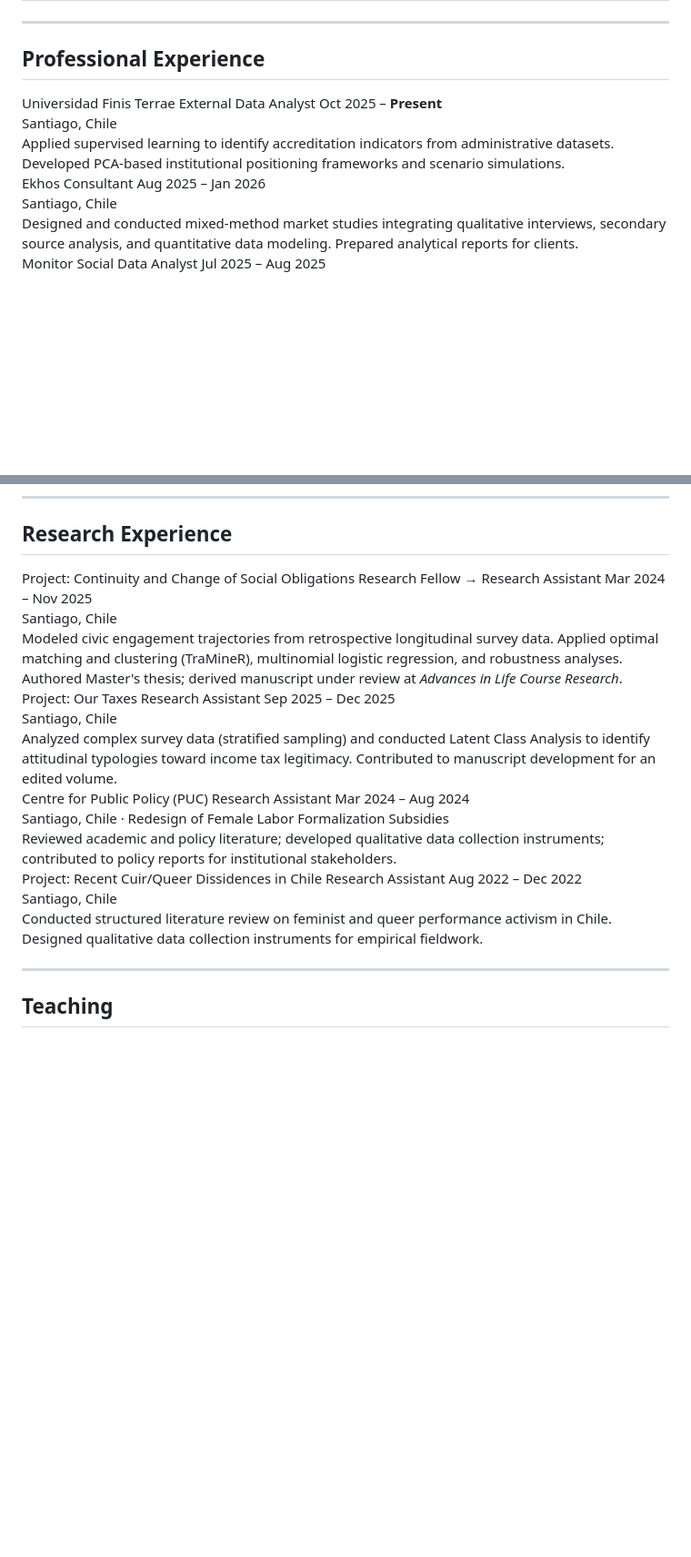
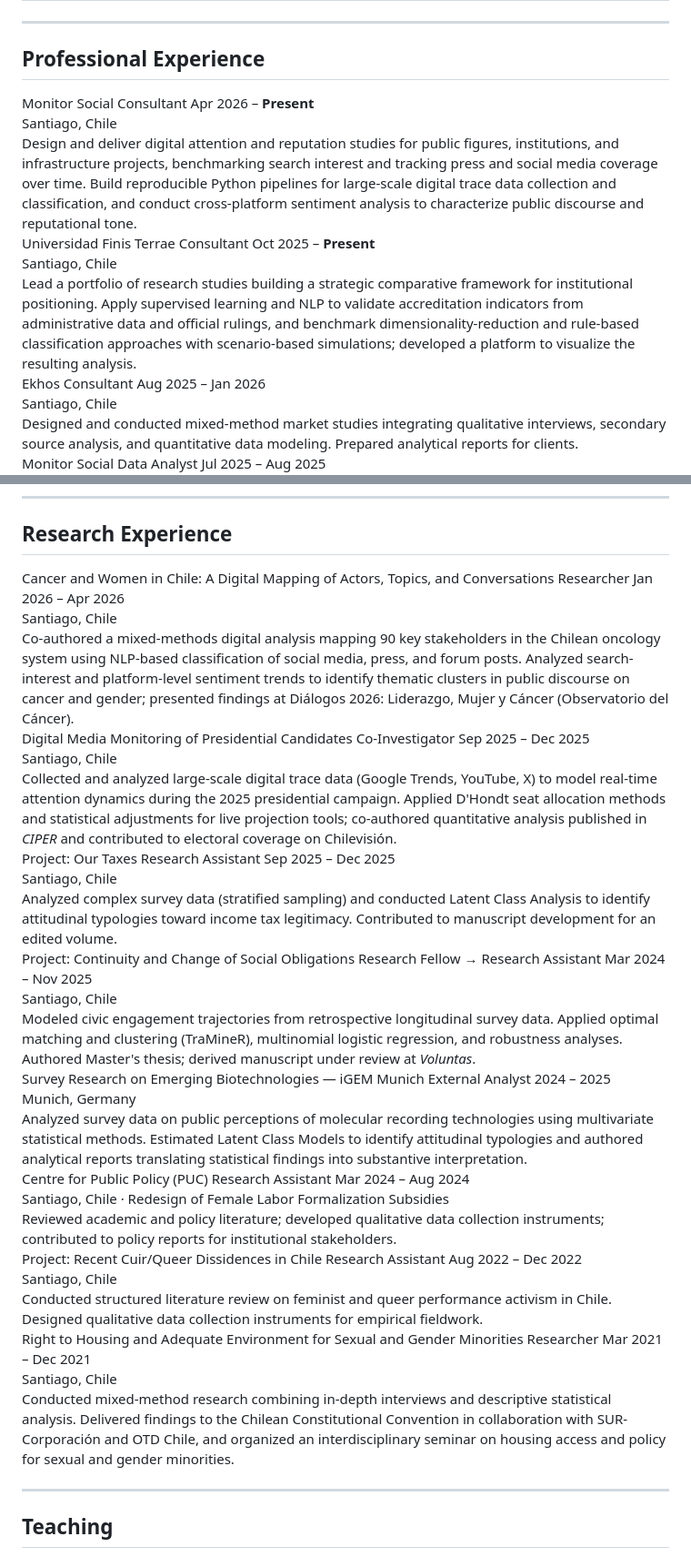
Before and after one commit to brrxs/brrxs.github.io, a Markdown page: resume.md, 2 parts joined by grey strips. Shown at 91% size. GitHub-like rendering; blank space fills up the shorter version.

Commit message:
Update resume with latest CV: new roles, publications, conferences, memberships
Adds recent Monitor Social and Finis Terrae positions, new research projects
(Cancer and Women in Chile, Digital Media Monitoring, iGEM Munich), a third
publication, Conferences and Professional Memberships sections, and refreshes
skills and publication statuses to match the updated CV.

Co-Authored-By: Claude Sonnet 5 <noreply@anthropic.com>

```diff
--- a/resume.md
+++ b/resume.md
@@ -9,12 +9,23 @@
   <div class="timeline-item">
     <span class="timeline-dot"></span>
     <div class="timeline-header">
+      <span class="timeline-org">Monitor Social</span>
+      <span class="timeline-role">Consultant</span>
+      <span class="timeline-dates">Apr 2026 – <strong class="text-accent">Present</strong></span>
+    </div>
+    <div class="timeline-meta">Santiago, Chile</div>
+    <div class="timeline-desc">Design and deliver digital attention and reputation studies for public figures, institutions, and infrastructure projects, benchmarking search interest and tracking press and social media coverage over time. Build reproducible Python pipelines for large-scale digital trace data collection and classification, and conduct cross-platform sentiment analysis to characterize public discourse and reputational tone.</div>
+  </div>
+
+  <div class="timeline-item">
+    <span class="timeline-dot"></span>
+    <div class="timeline-header">
       <span class="timeline-org">Universidad Finis Terrae</span>
-      <span class="timeline-role">External Data Analyst</span>
+      <span class="timeline-role">Consultant</span>
       <span class="timeline-dates">Oct 2025 – <strong class="text-accent">Present</strong></span>
     </div>
     <div class="timeline-meta">Santiago, Chile</div>
-    <div class="timeline-desc">Applied supervised learning to identify accreditation indicators from administrative datasets. Developed PCA-based institutional positioning frameworks and scenario simulations.</div>
+    <div class="timeline-desc">Lead a portfolio of research studies building a strategic comparative framework for institutional positioning. Apply supervised learning and NLP to validate accreditation indicators from administrative data and official rulings, and benchmark dimensionality-reduction and rule-based classification approaches with scenario-based simulations; developed a platform to visualize the resulting analysis.</div>
   </div>
 
   <div class="timeline-item">
@@ -72,12 +83,23 @@
   <div class="timeline-item">
     <span class="timeline-dot"></span>
     <div class="timeline-header">
-      <span class="timeline-org">Project: Continuity and Change of Social Obligations</span>
-      <span class="timeline-role">Research Fellow → Research Assistant</span>
-      <span class="timeline-dates">Mar 2024 – Nov 2025</span>
+      <span class="timeline-org">Cancer and Women in Chile: A Digital Mapping of Actors, Topics, and Conversations</span>
+      <span class="timeline-role">Researcher</span>
+      <span class="timeline-dates">Jan 2026 – Apr 2026</span>
     </div>
     <div class="timeline-meta">Santiago, Chile</div>
-    <div class="timeline-desc">Modeled civic engagement trajectories from retrospective longitudinal survey data. Applied optimal matching and clustering (TraMineR), multinomial logistic regression, and robustness analyses. Authored Master's thesis; derived manuscript under review at <em>Advances in Life Course Research</em>.</div>
+    <div class="timeline-desc">Co-authored a mixed-methods digital analysis mapping 90 key stakeholders in the Chilean oncology system using NLP-based classification of social media, press, and forum posts. Analyzed search-interest and platform-level sentiment trends to identify thematic clusters in public discourse on cancer and gender; presented findings at Diálogos 2026: Liderazgo, Mujer y Cáncer (Observatorio del Cáncer).</div>
+  </div>
+
+  <div class="timeline-item">
+    <span class="timeline-dot"></span>
+    <div class="timeline-header">
+      <span class="timeline-org">Digital Media Monitoring of Presidential Candidates</span>
+      <span class="timeline-role">Co-Investigator</span>
+      <span class="timeline-dates">Sep 2025 – Dec 2025</span>
+    </div>
+    <div class="timeline-meta">Santiago, Chile</div>
+    <div class="timeline-desc">Collected and analyzed large-scale digital trace data (Google Trends, YouTube, X) to model real-time attention dynamics during the 2025 presidential campaign. Applied D'Hondt seat allocation methods and statistical adjustments for live projection tools; co-authored quantitative analysis published in <em>CIPER</em> and contributed to electoral coverage on Chilevisión.</div>
   </div>
 
   <div class="timeline-item">
@@ -89,6 +111,28 @@
     </div>
     <div class="timeline-meta">Santiago, Chile</div>
     <div class="timeline-desc">Analyzed complex survey data (stratified sampling) and conducted Latent Class Analysis to identify attitudinal typologies toward income tax legitimacy. Contributed to manuscript development for an edited volume.</div>
+  </div>
+
+  <div class="timeline-item">
+    <span class="timeline-dot"></span>
+    <div class="timeline-header">
+      <span class="timeline-org">Project: Continuity and Change of Social Obligations</span>
+      <span class="timeline-role">Research Fellow → Research Assistant</span>
+      <span class="timeline-dates">Mar 2024 – Nov 2025</span>
+    </div>
+    <div class="timeline-meta">Santiago, Chile</div>
+    <div class="timeline-desc">Modeled civic engagement trajectories from retrospective longitudinal survey data. Applied optimal matching and clustering (TraMineR), multinomial logistic regression, and robustness analyses. Authored Master's thesis; derived manuscript under review at <em>Voluntas</em>.</div>
+  </div>
+
+  <div class="timeline-item">
+    <span class="timeline-dot"></span>
+    <div class="timeline-header">
+      <span class="timeline-org">Survey Research on Emerging Biotechnologies — iGEM Munich</span>
+      <span class="timeline-role">External Analyst</span>
+      <span class="timeline-dates">2024 – 2025</span>
+    </div>
+    <div class="timeline-meta">Munich, Germany</div>
+    <div class="timeline-desc">Analyzed survey data on public perceptions of molecular recording technologies using multivariate statistical methods. Estimated Latent Class Models to identify attitudinal typologies and authored analytical reports translating statistical findings into substantive interpretation.</div>
   </div>
 
   <div class="timeline-item">
@@ -111,6 +155,17 @@
     </div>
     <div class="timeline-meta">Santiago, Chile</div>
     <div class="timeline-desc">Conducted structured literature review on feminist and queer performance activism in Chile. Designed qualitative data collection instruments for empirical fieldwork.</div>
+  </div>
+
+  <div class="timeline-item">
+    <span class="timeline-dot"></span>
+    <div class="timeline-header">
+      <span class="timeline-org">Right to Housing and Adequate Environment for Sexual and Gender Minorities</span>
+      <span class="timeline-role">Researcher</span>
+      <span class="timeline-dates">Mar 2021 – Dec 2021</span>
+    </div>
+    <div class="timeline-meta">Santiago, Chile</div>
+    <div class="timeline-desc">Conducted mixed-method research combining in-depth interviews and descriptive statistical analysis. Delivered findings to the Chilean Constitutional Convention in collaboration with SUR-Corporación and OTD Chile, and organized an interdisciplinary seminar on housing access and policy for sexual and gender minorities.</div>
   </div>
 
 </div>
```
Also changed, not shown: other parts of resume.md (+25 -4 lines).
